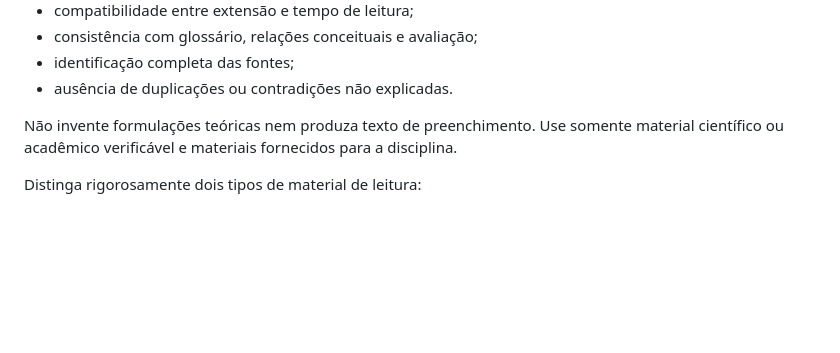
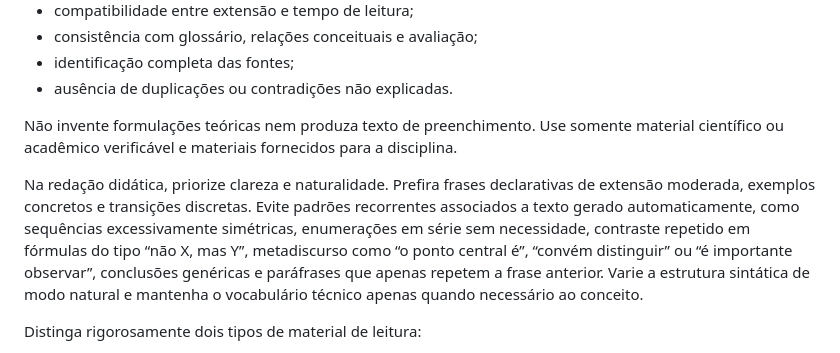
Before and after one commit to fonufal/tl1, a Markdown page: PROMPT_MANUTENCAO.md, the part around the change. Rendered like a GitHub page; blank space fills up the shorter version.

Commit message:
Define estilo didático natural

```diff
--- a/PROMPT_MANUTENCAO.md
+++ b/PROMPT_MANUTENCAO.md
@@ -143,6 +143,8 @@ Para cada tópico, verifique:
 
 Não invente formulações teóricas nem produza texto de preenchimento. Use somente material científico ou acadêmico verificável e materiais fornecidos para a disciplina.
 
+Na redação didática, priorize clareza e naturalidade. Prefira frases declarativas de extensão moderada, exemplos concretos e transições discretas. Evite padrões recorrentes associados a texto gerado automaticamente, como sequências excessivamente simétricas, enumerações em série sem necessidade, contraste repetido em fórmulas do tipo “não X, mas Y”, metadiscurso como “o ponto central é”, “convém distinguir” ou “é importante observar”, conclusões genéricas e paráfrases que apenas repetem a frase anterior. Varie a estrutura sintática de modo natural e mantenha o vocabulário técnico apenas quando necessário ao conceito.
+
 Distinga rigorosamente dois tipos de material de leitura:
 
 - **excerto ou citação:** reprodução literal da fonte, com redação original preservada, indicação bibliográfica precisa e marcação visual de citação;
```
